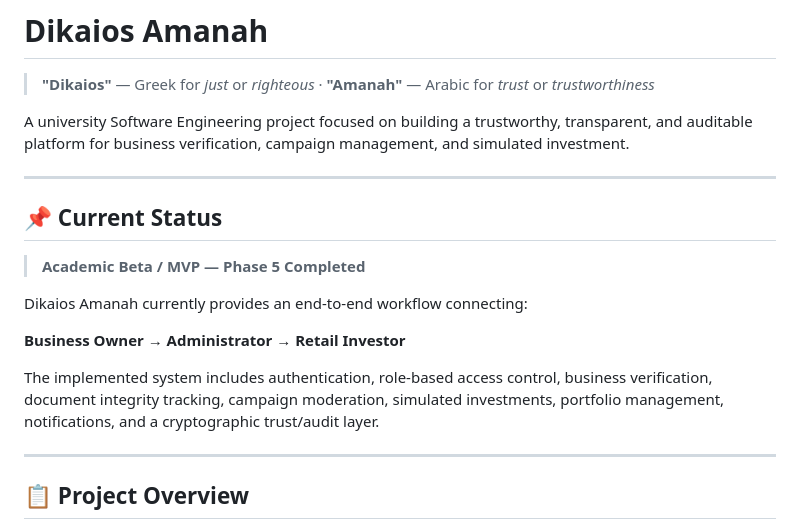
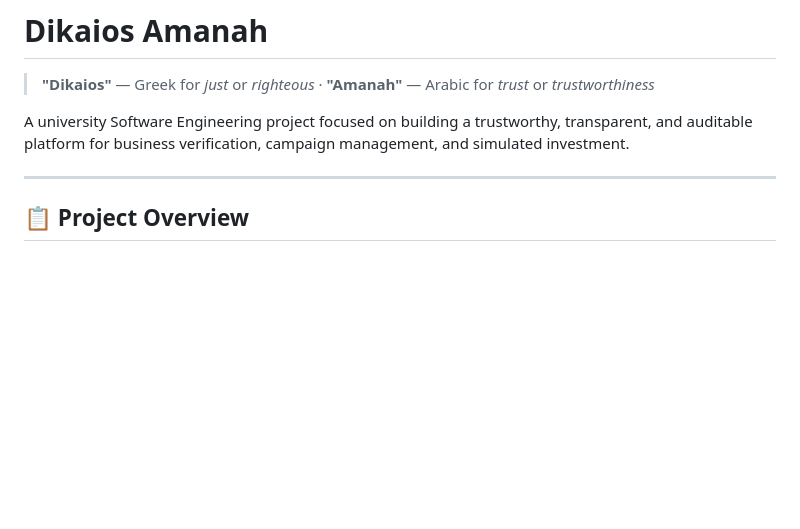
Before and after one commit to Codebaba007/dikaios-amanah, a Markdown page: README.md, the part around the change. Drawn GitHub-style; blank space fills up the shorter version.

```diff
--- a/README.md
+++ b/README.md
@@ -6,17 +6,6 @@ A university Software Engineering project focused on building a trustworthy, tra
 
 ---
 
-## 📌 Current Status
-
-> **Academic Beta / MVP — Phase 5 Completed**
-
-Dikaios Amanah currently provides an end-to-end workflow connecting:
-
-**Business Owner → Administrator → Retail Investor**
-
-The implemented system includes authentication, role-based access control, business verification, document integrity tracking, campaign moderation, simulated investments, portfolio management, notifications, and a cryptographic trust/audit layer.
-
----
 
 ## 📋 Project Overview
 
```
